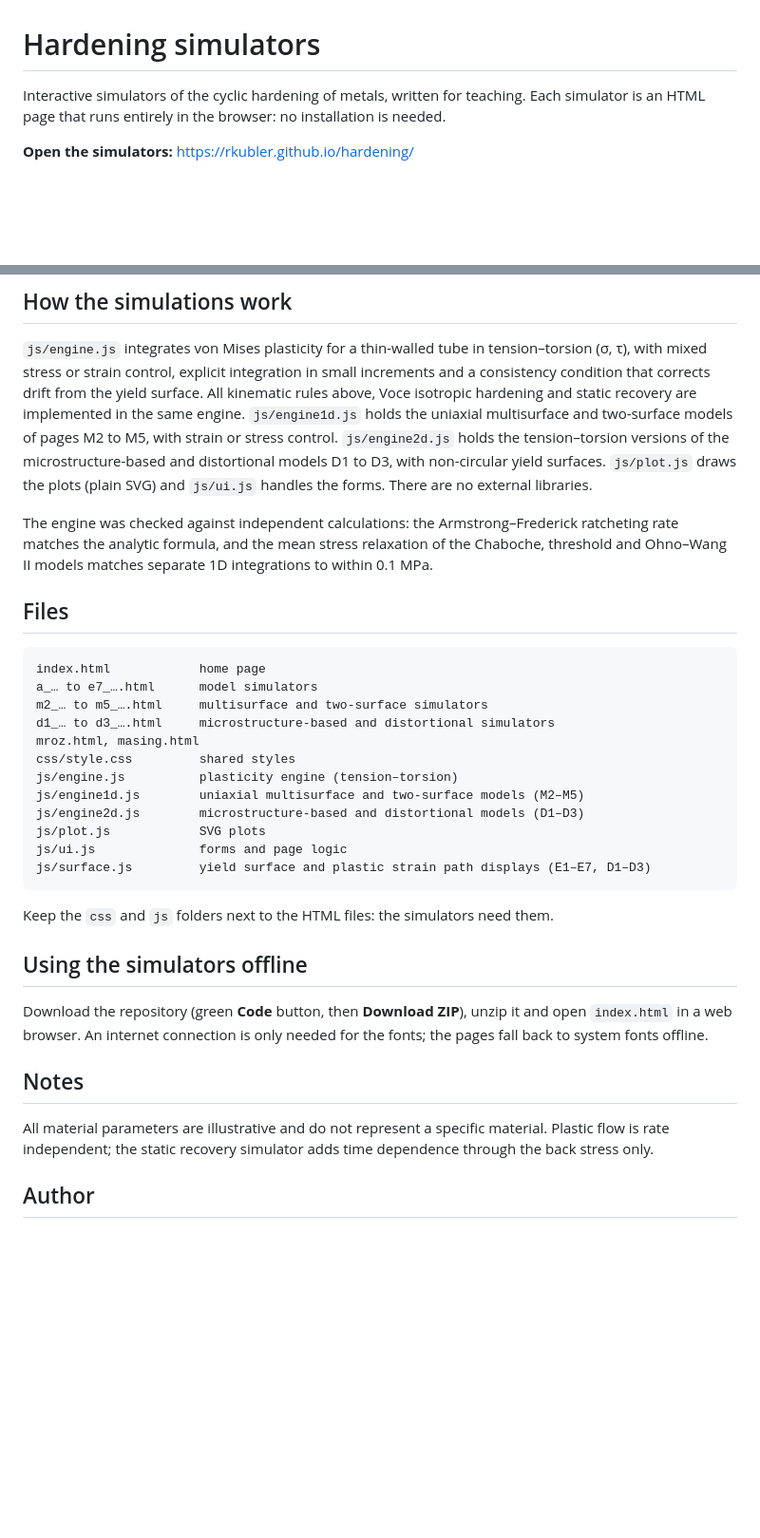
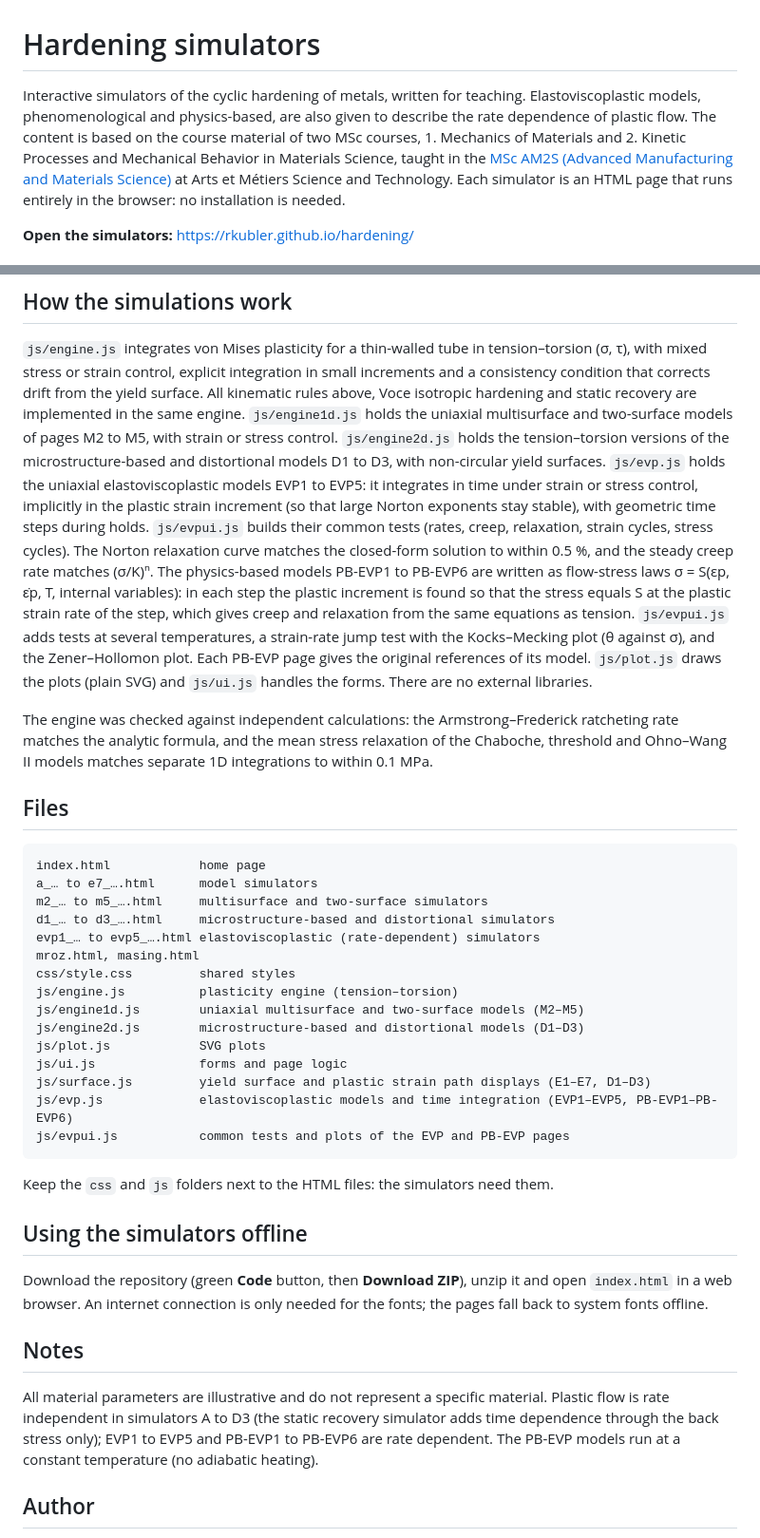
Before and after one commit to rkubler/hardening, a Markdown page: README.md, 2 parts joined by grey strips. Shown at 95% size. Drawn GitHub-style; blank space fills up the shorter version.

Commit message:
Update README with elastoviscoplastic model details
Clarified the rate dependence of plastic flow in the README and updated the author information.

````diff
--- a/README.md
+++ b/README.md
@@ -1,6 +1,9 @@
 # Hardening simulators
 
 Interactive simulators of the cyclic hardening of metals, written for teaching.
+Elastoviscoplastic models, phenomenological and physics-based, are also given to describe the rate dependence of plastic flow.
+The content is based on the course material of two MSc courses, 1. Mechanics of Materials and 2. Kinetic Processes and Mechanical Behavior
+in Materials Science, taught in the [MSc AM2S (Advanced Manufacturing and Materials Science)](https://artsetmetiers.fr/fr/master-science-am2s-advanced-manufacturing-and-materials-science) at Arts et Métiers Science and Technology.
 Each simulator is an HTML page that runs entirely in the browser: no installation is needed.
 
 **Open the simulators:** https://rkubler.github.io/hardening/
@@ -41,7 +55,15 @@ with mixed stress or strain control, explicit integration in small increments an
 condition that corrects drift from the yield surface. All kinematic rules above, Voce isotropic
 hardening and static recovery are implemented in the same engine. `js/engine1d.js` holds the
 uniaxial multisurface and two-surface models of pages M2 to M5, with strain or stress control. `js/engine2d.js` holds
-the tension–torsion versions of the microstructure-based and distortional models D1 to D3, with non-circular yield surfaces. `js/plot.js` draws the plots
+the tension–torsion versions of the microstructure-based and distortional models D1 to D3, with non-circular yield surfaces. `js/evp.js` holds the uniaxial
+elastoviscoplastic models EVP1 to EVP5: it integrates in time under strain or stress control, implicitly in the plastic
+strain increment (so that large Norton exponents stay stable), with geometric time steps during holds. `js/evpui.js`
+builds their common tests (rates, creep, relaxation, strain cycles, stress cycles). The Norton relaxation curve matches
+the closed-form solution to within 0.5 %, and the steady creep rate matches (σ/K)ⁿ. The physics-based models PB-EVP1 to PB-EVP6
+are written as flow-stress laws σ = S(εp, ε̇p, T, internal variables): in each step the plastic increment is found so that
+the stress equals S at the plastic strain rate of the step, which gives creep and relaxation from the same equations as tension.
+`js/evpui.js` adds tests at several temperatures, a strain-rate jump test with the Kocks–Mecking plot (θ against σ), and the
+Zener–Hollomon plot. Each PB-EVP page gives the original references of its model. `js/plot.js` draws the plots
 (plain SVG) and `js/ui.js` handles the forms. There are no external libraries.
 
 The engine was checked against independent calculations: the Armstrong–Frederick ratcheting rate
@@ -55,6 +77,7 @@ index.html            home page
 a_… to e7_….html      model simulators
 m2_… to m5_….html     multisurface and two-surface simulators
 d1_… to d3_….html     microstructure-based and distortional simulators
+evp1_… to evp5_….html elastoviscoplastic (rate-dependent) simulators
 mroz.html, masing.html
 css/style.css         shared styles
 js/engine.js          plasticity engine (tension–torsion)
@@ -63,6 +86,8 @@ js/engine2d.js        microstructure-based and distortional models (D1–D3)
 js/plot.js            SVG plots
 js/ui.js              forms and page logic
 js/surface.js         yield surface and plastic strain path displays (E1–E7, D1–D3)
+js/evp.js             elastoviscoplastic models and time integration (EVP1–EVP5, PB-EVP1–PB-EVP6)
+js/evpui.js           common tests and plots of the EVP and PB-EVP pages
 ```
 
 Keep the `css` and `js` folders next to the HTML files: the simulators need them.
@@ -75,7 +100,8 @@ An internet connection is only needed for the fonts; the pages fall back to syst
 ## Notes
 
 All material parameters are illustrative and do not represent a specific material.
-Plastic flow is rate independent; the static recovery simulator adds time dependence through the back stress only.
+Plastic flow is rate independent in simulators A to D3 (the static recovery simulator adds time dependence through the back stress only); EVP1 to EVP5 and PB-EVP1 to PB-EVP6 are rate dependent. The PB-EVP models run at a constant temperature (no adiabatic heating).
+
 
 ## Author
 
````
Also changed, not shown: other parts of README.md (+11 -0 lines).
